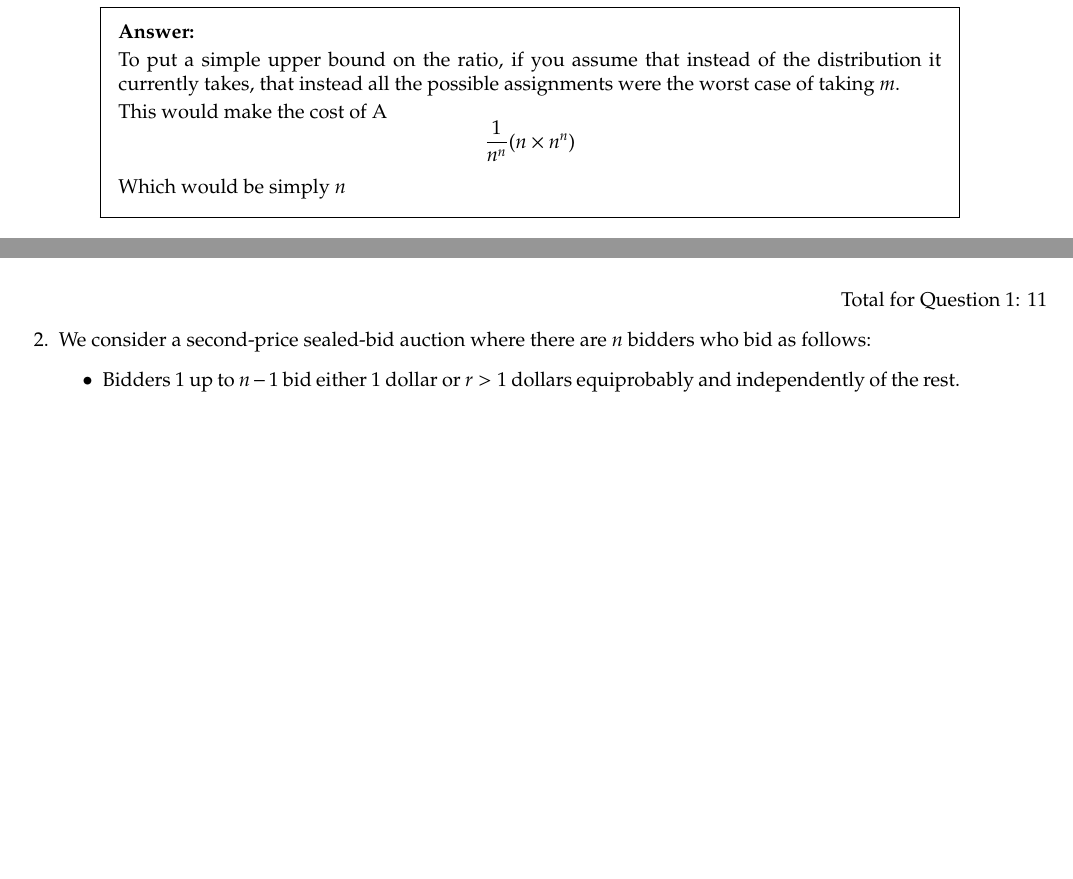
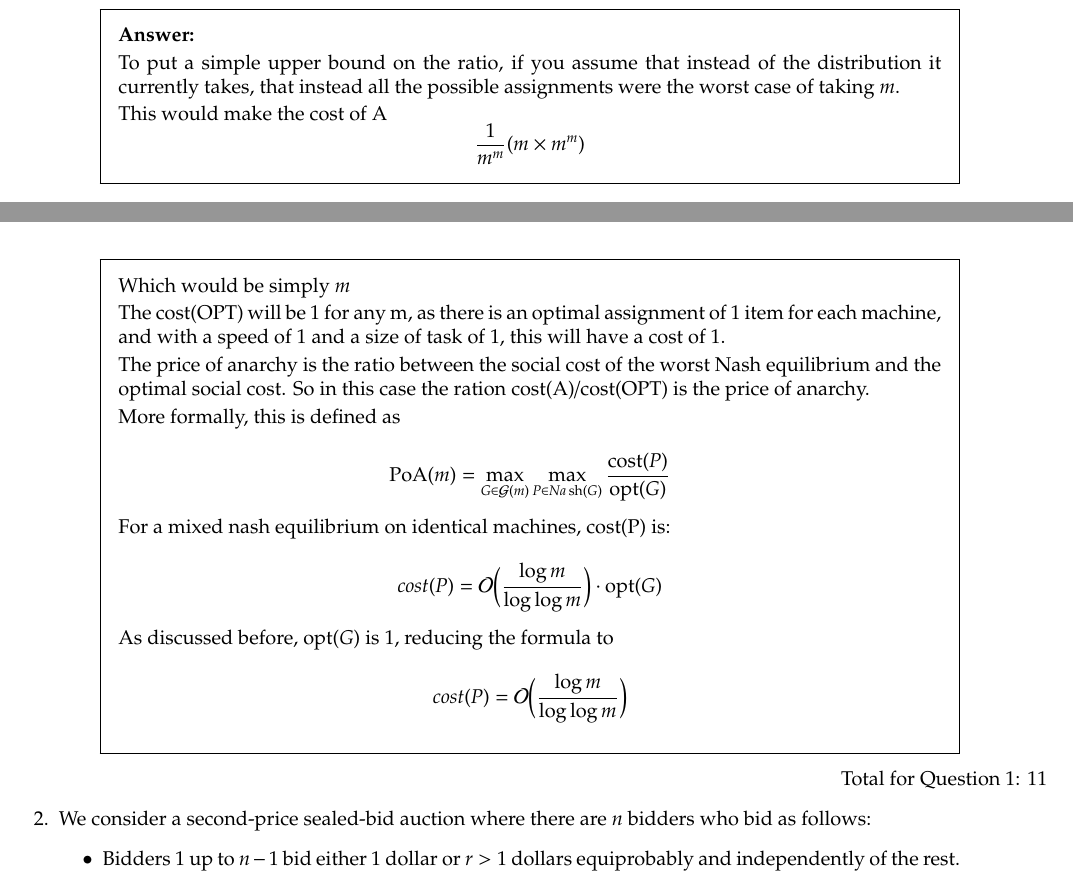
Before and after one commit to samrobbins85/AGT-Coursework, a LaTeX problem sheet (Answers/main.tex): two parts of pages 1 and 2 of 4, joined at a grey line, cut so that both start at the same text, the shorter picture padded with empty space. Compiled offline with pdfLaTeX.

Commit message:
Making some improvements on 1c

```diff
--- a/Answers/main.tex
+++ b/Answers/main.tex
@@ -79,10 +79,32 @@
 
             This would make the cost of A
             $$
-                \dfrac{1}{n^n}(n\times n^n)
+                \dfrac{1}{m^m}(m\times m^m)
             $$
 
-            Which would be simply $n$
+            Which would be simply $m$
+
+            The cost(OPT) will be 1 for any m, as there is an optimal assignment of 1 item for each machine, and with a speed of 1 and a size of task of 1, this will have a cost of 1.
+
+            The price of anarchy is the ratio between the social cost of the worst Nash equilibrium and the optimal social cost. So in this case the ration cost(A)/cost(OPT) is the price of anarchy.
+
+            More formally, this is defined as
+
+            $$
+                \operatorname{PoA}(m)=\max _{G \in \mathcal{G}(m) } \max_{P \in N a \operatorname{sh}(G)}\frac{\operatorname{cost}(P)}{\operatorname{opt}(G)}
+            $$
+
+            For a mixed nash equilibrium on identical machines, cost(P) is:
+
+            $$
+                cost(P)=\mathcal{O}\bigg(\dfrac{\log m}{\log \log m}\bigg) \cdot \operatorname{opt}(G)
+            $$
+
+            As discussed before, $\operatorname{opt}(G)$ is 1, reducing the formula to
+
+            $$
+                cost(P)=\mathcal{O}\bigg(\dfrac{\log m}{\log \log m}\bigg)
+            $$
         \end{solution}
     \end{parts}
     \droptotalpoints
```
Also changed, not shown: Answers/main.pdf, Answers/main.tex (1 more changed lines).
